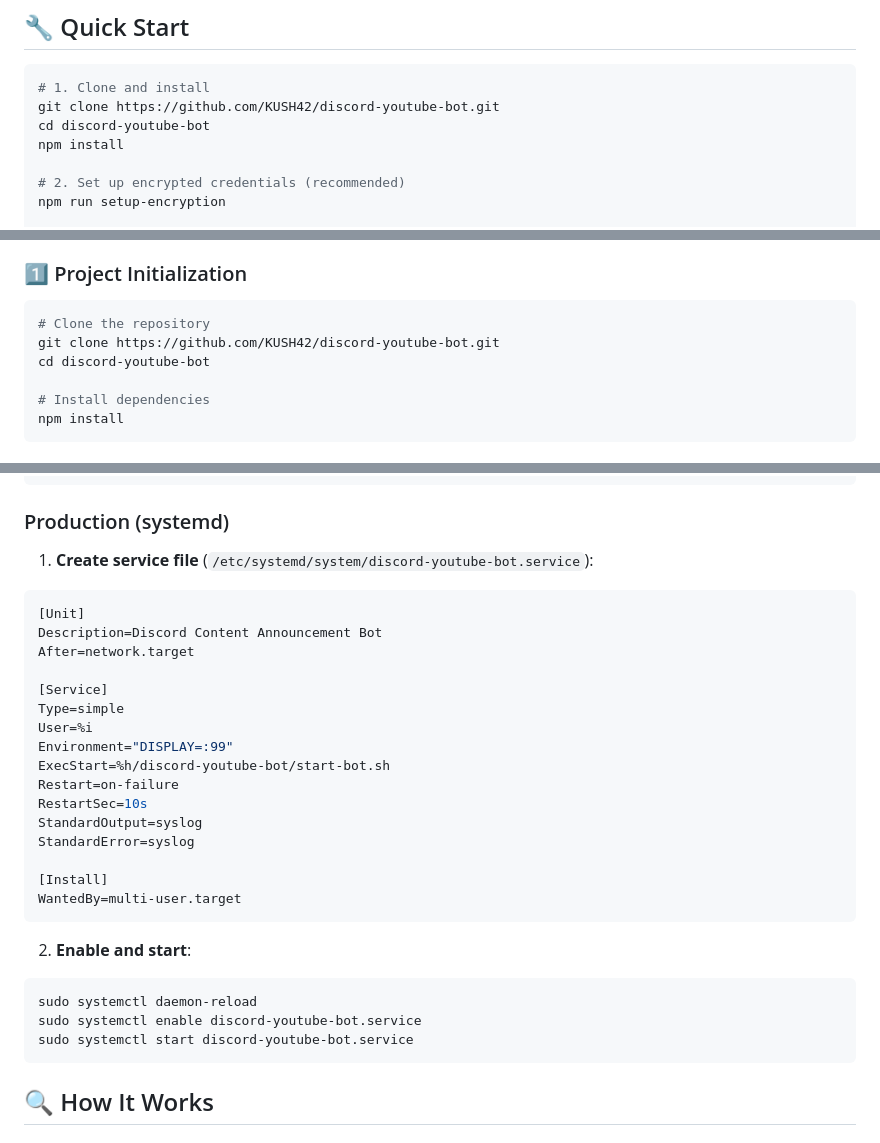
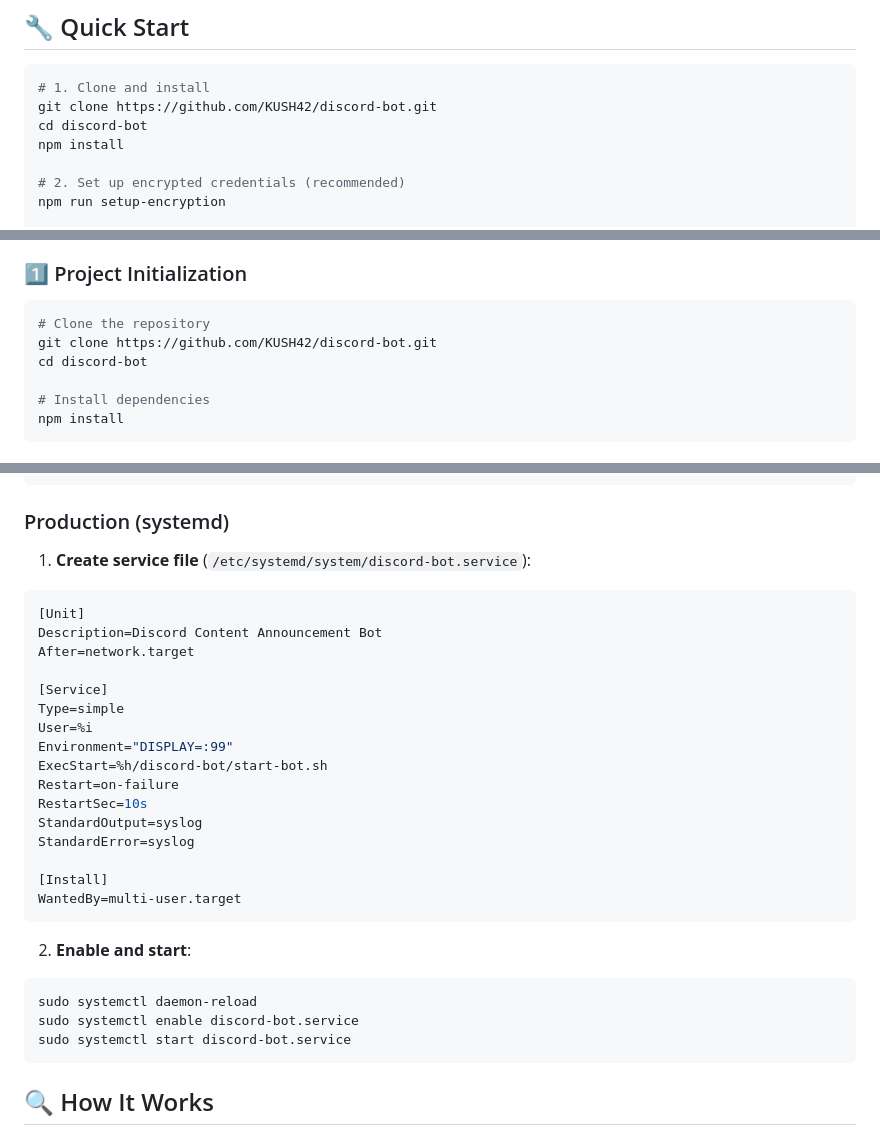
Before and after one commit to KUSH42/discord-youtube-bot, a Markdown page: README.md, 3 parts joined by grey strips. Drawn GitHub-style.

````diff
--- a/README.md
+++ b/README.md
@@ -57,8 +57,8 @@ This Node.js bot monitors designated YouTube channels and X profiles, delivering
 
 ```bash
 # 1. Clone and install
-git clone https://github.com/KUSH42/discord-youtube-bot.git
-cd discord-youtube-bot
+git clone https://github.com/KUSH42/discord-bot.git
+cd discord-bot
 npm install
 
 # 2. Set up encrypted credentials (recommended)
@@ -87,8 +87,8 @@ Before setting up the bot, ensure you have:
 
 ```bash
 # Clone the repository
-git clone https://github.com/KUSH42/discord-youtube-bot.git
-cd discord-youtube-bot
+git clone https://github.com/KUSH42/discord-bot.git
+cd discord-bot
 
 # Install dependencies
 npm install
@@ -236,7 +236,7 @@ npm run validate            # ✅ Validate configuration only
 
 ### Production (systemd)
 
-1. **Create service file** (`/etc/systemd/system/discord-youtube-bot.service`):
+1. **Create service file** (`/etc/systemd/system/discord-bot.service`):
 ```ini
 [Unit]
 Description=Discord Content Announcement Bot
@@ -246,7 +246,7 @@ After=network.target
 Type=simple
 User=%i
 Environment="DISPLAY=:99"
-ExecStart=%h/discord-youtube-bot/start-bot.sh
+ExecStart=%h/discord-bot/start-bot.sh
 Restart=on-failure
 RestartSec=10s
 StandardOutput=syslog
@@ -259,8 +259,8 @@ WantedBy=multi-user.target
 2. **Enable and start**:
 ```bash
 sudo systemctl daemon-reload
-sudo systemctl enable discord-youtube-bot.service
-sudo systemctl start discord-youtube-bot.service
+sudo systemctl enable discord-bot.service
+sudo systemctl start discord-bot.service
 ```
 
 ## 🔍 How It Works
````
